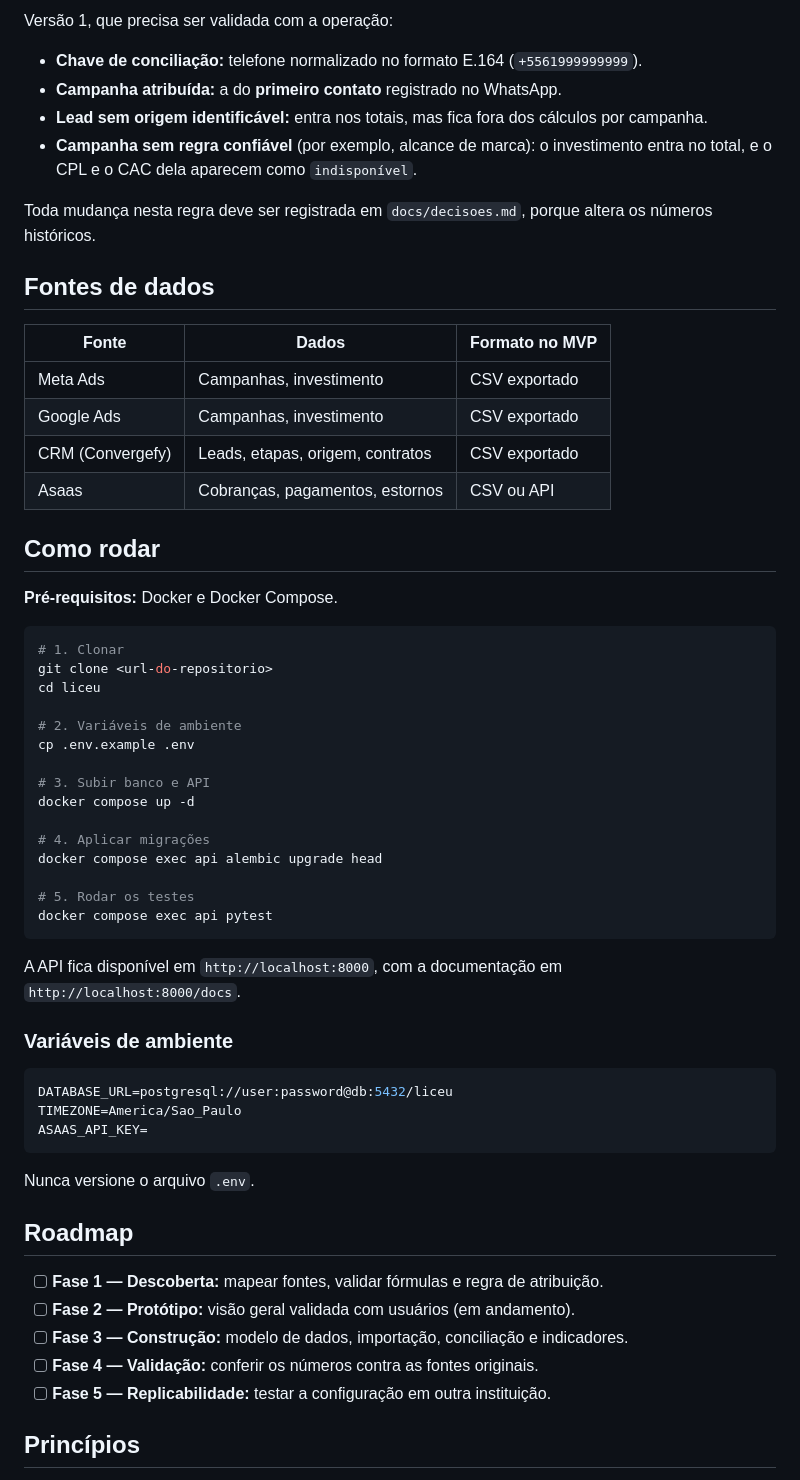
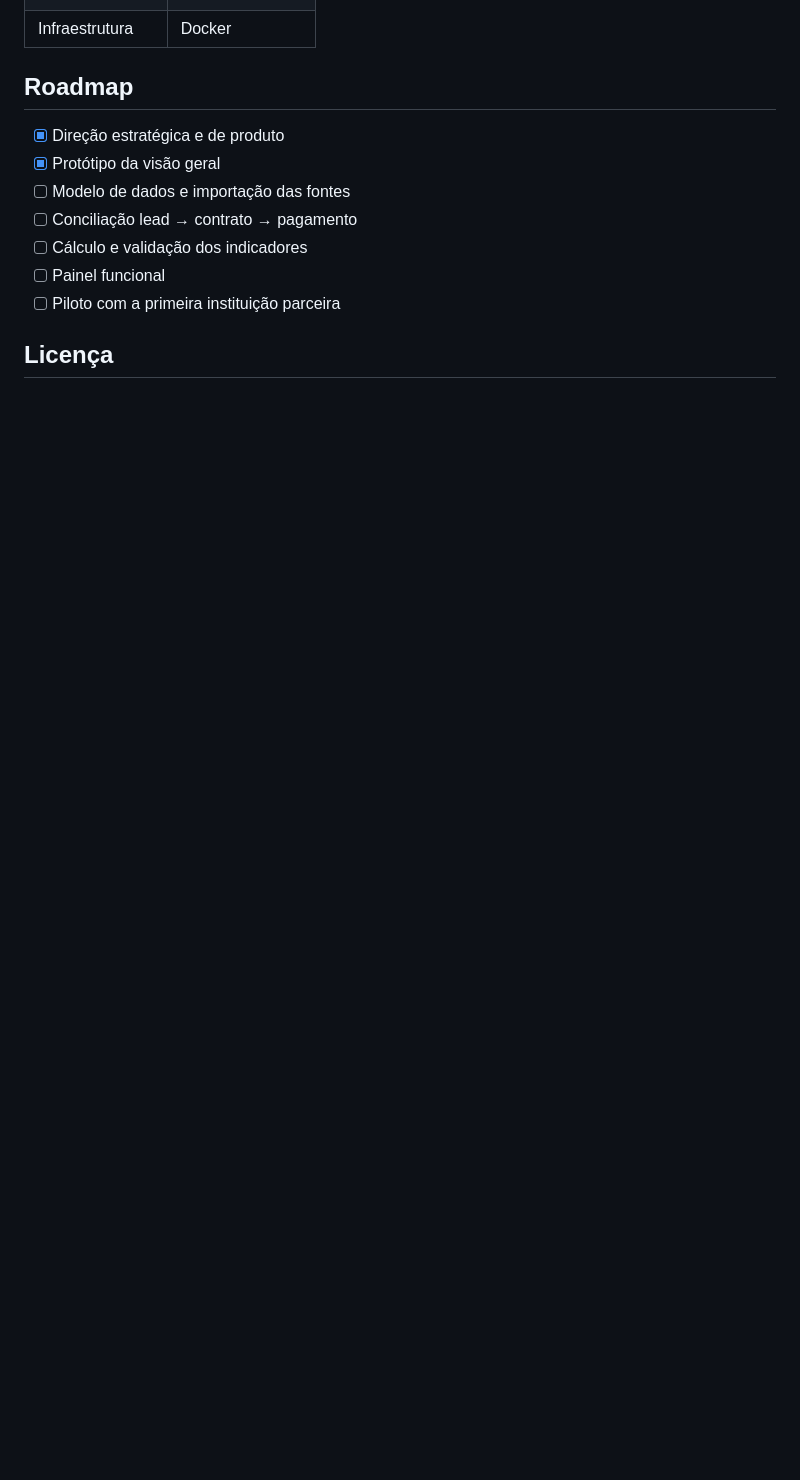
Before and after one commit to renatobcarv/LICEU, a Markdown page: README.md, the part around one of its changes. Drawn GitHub-style; blank space fills up the shorter version.

````diff
--- a/README.md
+++ b/README.md
@@ -120,62 +78,14 @@ Toda métrica exibida segue exatamente estas definições.
-Versão 1, que precisa ser validada com a operação:
-
-- **Chave de conciliação:** telefone normalizado no formato E.164 (`+5561999999999`).
-- **Campanha atribuída:** a do **primeiro contato** registrado no WhatsApp.
-- **Lead sem origem identificável:** entra nos totais, mas fica fora dos cálculos por campanha.
-- **Campanha sem regra confiável** (por exemplo, alcance de marca): o investimento entra no total, e o CPL e o CAC dela aparecem como `indisponível`.
-
-Toda mudança nesta regra deve ser registrada em `docs/decisoes.md`, porque altera os números históricos.
-
-## Fontes de dados
-
-| Fonte | Dados | Formato no MVP |
-|---|---|---|
-| Meta Ads | Campanhas, investimento | CSV exportado |
-| Google Ads | Campanhas, investimento | CSV exportado |
-| CRM (Convergefy) | Leads, etapas, origem, contratos | CSV exportado |
-| Asaas | Cobranças, pagamentos, estornos | CSV ou API |
-
-## Como rodar
-
-**Pré-requisitos:** Docker e Docker Compose.
-
-```bash
-# 1. Clonar
-git clone <url-do-repositorio>
-cd liceu
-
-# 2. Variáveis de ambiente
-cp .env.example .env
-
-# 3. Subir banco e API
-docker compose up -d
-
-# 4. Aplicar migrações
-docker compose exec api alembic upgrade head
-
-# 5. Rodar os testes
-docker compose exec api pytest
-```
-
-A API fica disponível em `http://localhost:8000`, com a documentação em `http://localhost:8000/docs`.
-
-### Variáveis de ambiente
-
-```env
-DATABASE_URL=postgresql://user:password@db:5432/liceu
-TIMEZONE=America/Sao_Paulo
-ASAAS_API_KEY=
-```
-
-Nunca versione o arquivo `.env`.
+| Infraestrutura | Docker |
 
 ## Roadmap
 
-- [ ] **Fase 1 — Descoberta:** mapear fontes, validar fórmulas e regra de atribuição.
-- [ ] **Fase 2 — Protótipo:** visão geral validada com usuários (em andamento).
-- [ ] **Fase 3 — Construção:** modelo de dados, importação, conciliação e indicadores.
-- [ ] **Fase 4 — Validação:** conferir os números contra as fontes originais.
-- [ ] **Fase 5 — Replicabilidade:** testar a configuração em outra instituição.
+- [x] Direção estratégica e de produto
+- [x] Protótipo da visão geral
+- [ ] Modelo de dados e importação das fontes
+- [ ] Conciliação lead → contrato → pagamento
+- [ ] Cálculo e validação dos indicadores
+- [ ] Painel funcional
+- [ ] Piloto com a primeira instituição parceira
 
-## Princípios
+## Licença
 
````
Also changed, not shown: other parts of README.md (+58 -111 lines).
